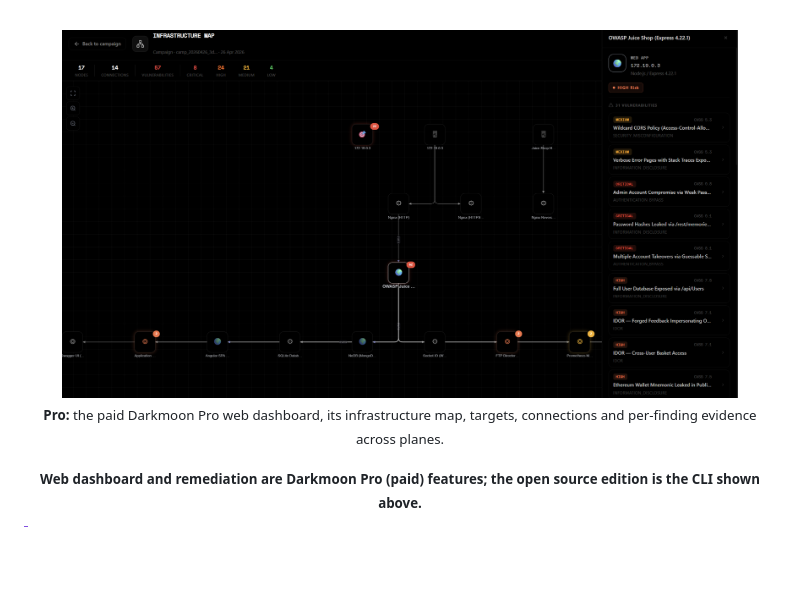
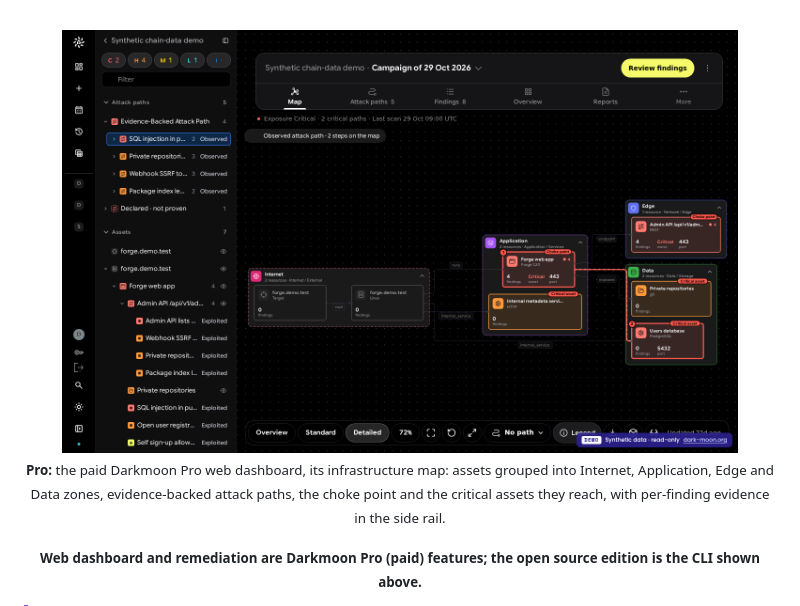
Before and after one commit to ASCIT31/darkmoon-research, a Markdown page: README.md, the part around the change. Rendered like a GitHub page; pictures changed too: .github/assets/pro-infra-map.png (added); blank space fills up the shorter version.

Commit message:
docs(readme): replace the old Darkmoon Pro screenshot with the current UI (#2) [skip ci]
Current Pro UI capture, caption updated. Docs only.

```diff
--- a/README.md
+++ b/README.md
@@ -24,9 +24,9 @@ If Darkmoon is useful, a star on the [main repo](https://github.com/ASCIT31/Dark
 
 <br>
 
-<img src=".github/assets/infra-map-2.png" alt="Pro web dashboard, Darkmoon infrastructure map with per-finding evidence" width="90%">
+<img src=".github/assets/pro-infra-map.png" alt="Pro web dashboard, Darkmoon zoned infrastructure map with evidence-backed attack paths, choke point and critical assets" width="90%">
 
-<sub><b>Pro:</b> the paid Darkmoon Pro web dashboard, its infrastructure map, targets, connections and per-finding evidence across planes.</sub>
+<sub><b>Pro:</b> the paid Darkmoon Pro web dashboard, its infrastructure map: assets grouped into Internet, Application, Edge and Data zones, evidence-backed attack paths, the choke point and the critical assets they reach, with per-finding evidence in the side rail.</sub>
 
 <sub><b>Web dashboard and remediation are Darkmoon Pro (paid) features; the open source edition is the CLI shown above.</b></sub>
 
```
